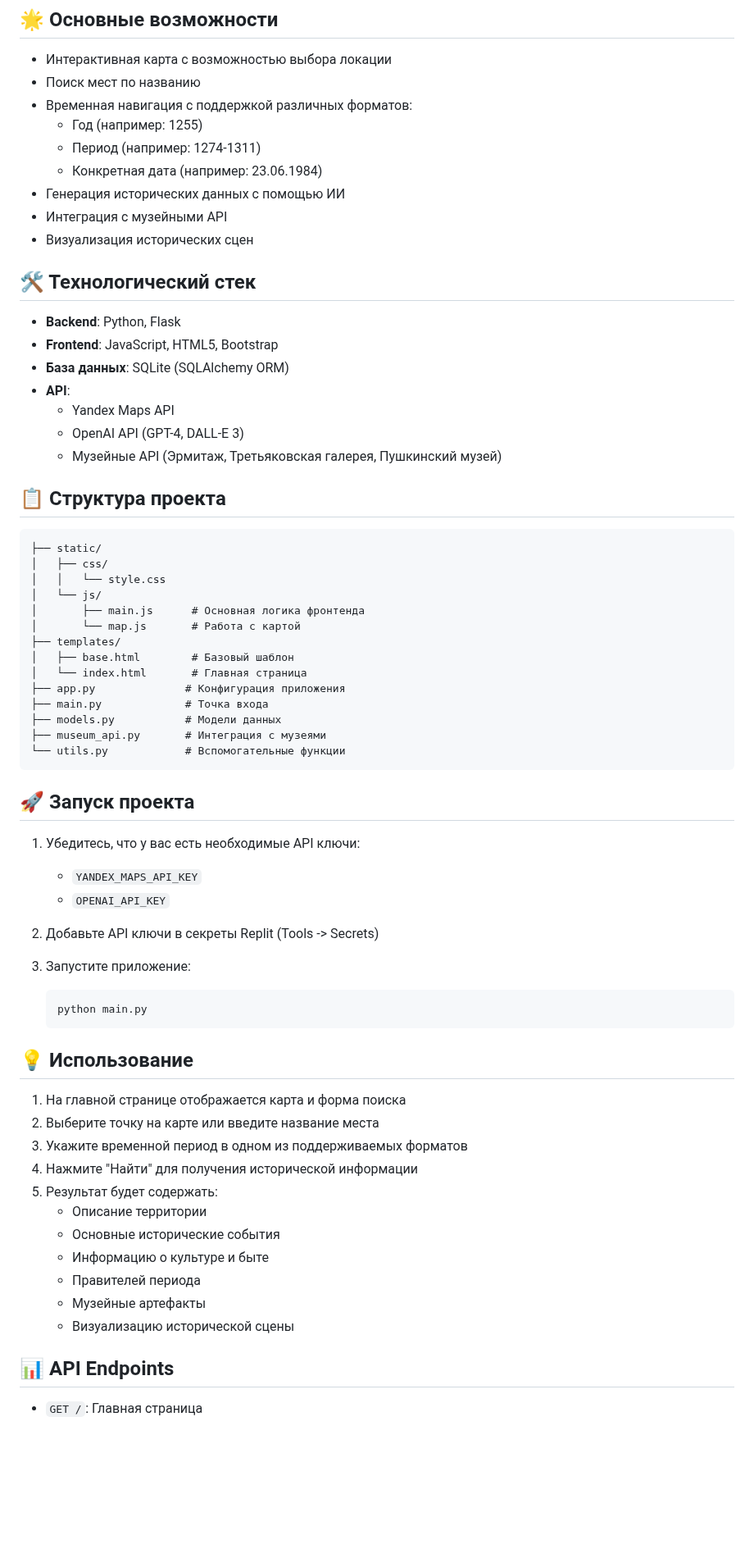
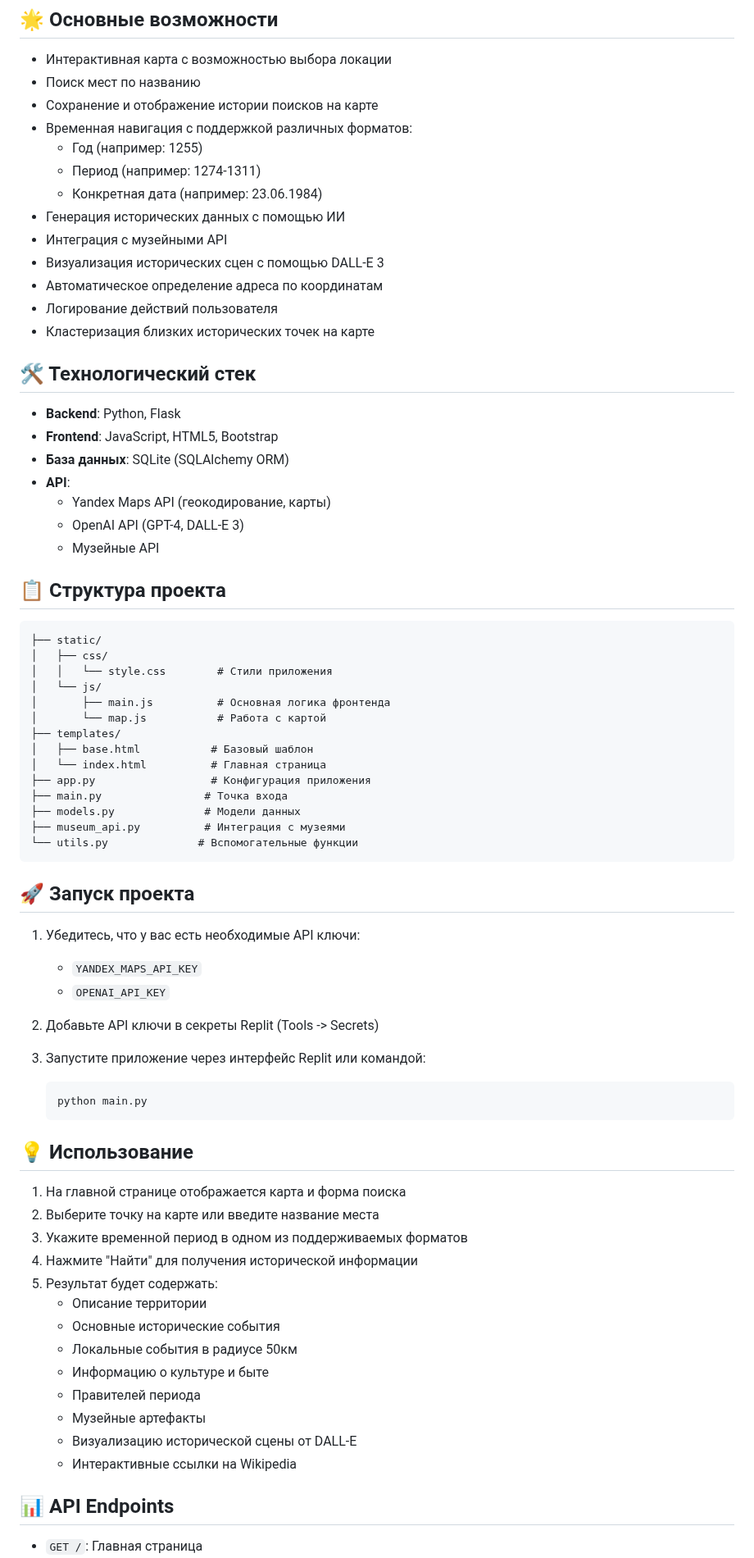
Before and after one commit to android156/HistoricalNavigator, a Markdown page: README.md, the part around one of its changes. Shown at 82% size. Rendered like a GitHub page; blank space fills up the shorter version.

````diff
--- a/README.md
+++ b/README.md
@@ -7,13 +7,17 @@
 
 - Интерактивная карта с возможностью выбора локации
 - Поиск мест по названию
+- Сохранение и отображение истории поисков на карте
 - Временная навигация с поддержкой различных форматов:
   - Год (например: 1255)
   - Период (например: 1274-1311)
   - Конкретная дата (например: 23.06.1984)
 - Генерация исторических данных с помощью ИИ
 - Интеграция с музейными API
-- Визуализация исторических сцен
+- Визуализация исторических сцен с помощью DALL-E 3
+- Автоматическое определение адреса по координатам
+- Логирование действий пользователя
+- Кластеризация близких исторических точек на карте
 
 ## 🛠️ Технологический стек
 
@@ -21,27 +25,27 @@
 - **Frontend**: JavaScript, HTML5, Bootstrap
 - **База данных**: SQLite (SQLAlchemy ORM)
 - **API**:
-  - Yandex Maps API
+  - Yandex Maps API (геокодирование, карты)
   - OpenAI API (GPT-4, DALL-E 3)
-  - Музейные API (Эрмитаж, Третьяковская галерея, Пушкинский музей)
+  - Музейные API
 
 ## 📋 Структура проекта
 
 ```
 ├── static/
 │   ├── css/
-│   │   └── style.css
+│   │   └── style.css        # Стили приложения
 │   └── js/
-│       ├── main.js      # Основная логика фронтенда
-│       └── map.js       # Работа с картой
+│       ├── main.js          # Основная логика фронтенда
+│       └── map.js           # Работа с картой
 ├── templates/
-│   ├── base.html        # Базовый шаблон
-│   └── index.html       # Главная страница
-├── app.py              # Конфигурация приложения
-├── main.py             # Точка входа
-├── models.py           # Модели данных
-├── museum_api.py       # Интеграция с музеями
-└── utils.py            # Вспомогательные функции
+│   ├── base.html           # Базовый шаблон
+│   └── index.html          # Главная страница
+├── app.py                  # Конфигурация приложения
+├── main.py                # Точка входа
+├── models.py              # Модели данных
+├── museum_api.py          # Интеграция с музеями
+└── utils.py              # Вспомогательные функции
 ```
 
 ## 🚀 Запуск проекта
@@ -52,7 +56,7 @@
 
 2. Добавьте API ключи в секреты Replit (Tools -> Secrets)
 
-3. Запустите приложение:
+3. Запустите приложение через интерфейс Replit или командой:
    ```bash
    python main.py
    ```
@@ -66,10 +70,12 @@
 5. Результат будет содержать:
    - Описание территории
    - Основные исторические события
+   - Локальные события в радиусе 50км
    - Информацию о культуре и быте
    - Правителей периода
    - Музейные артефакты
-   - Визуализацию исторической сцены
+   - Визуализацию исторической сцены от DALL-E
+   - Интерактивные ссылки на Wikipedia
 
 ## 📊 API Endpoints
 
````
Also changed, not shown: other parts of README.md (+10 -16 lines).
